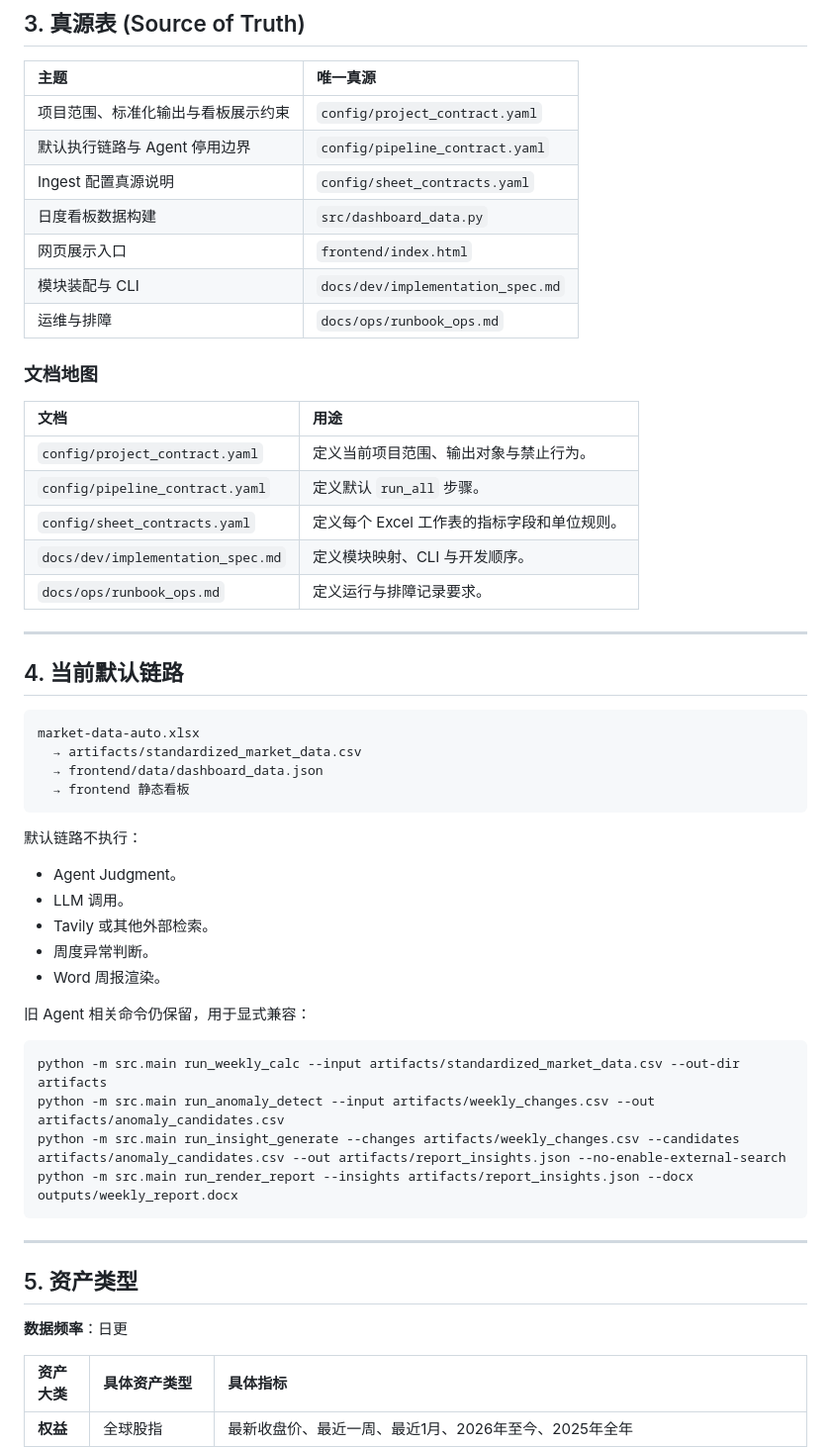
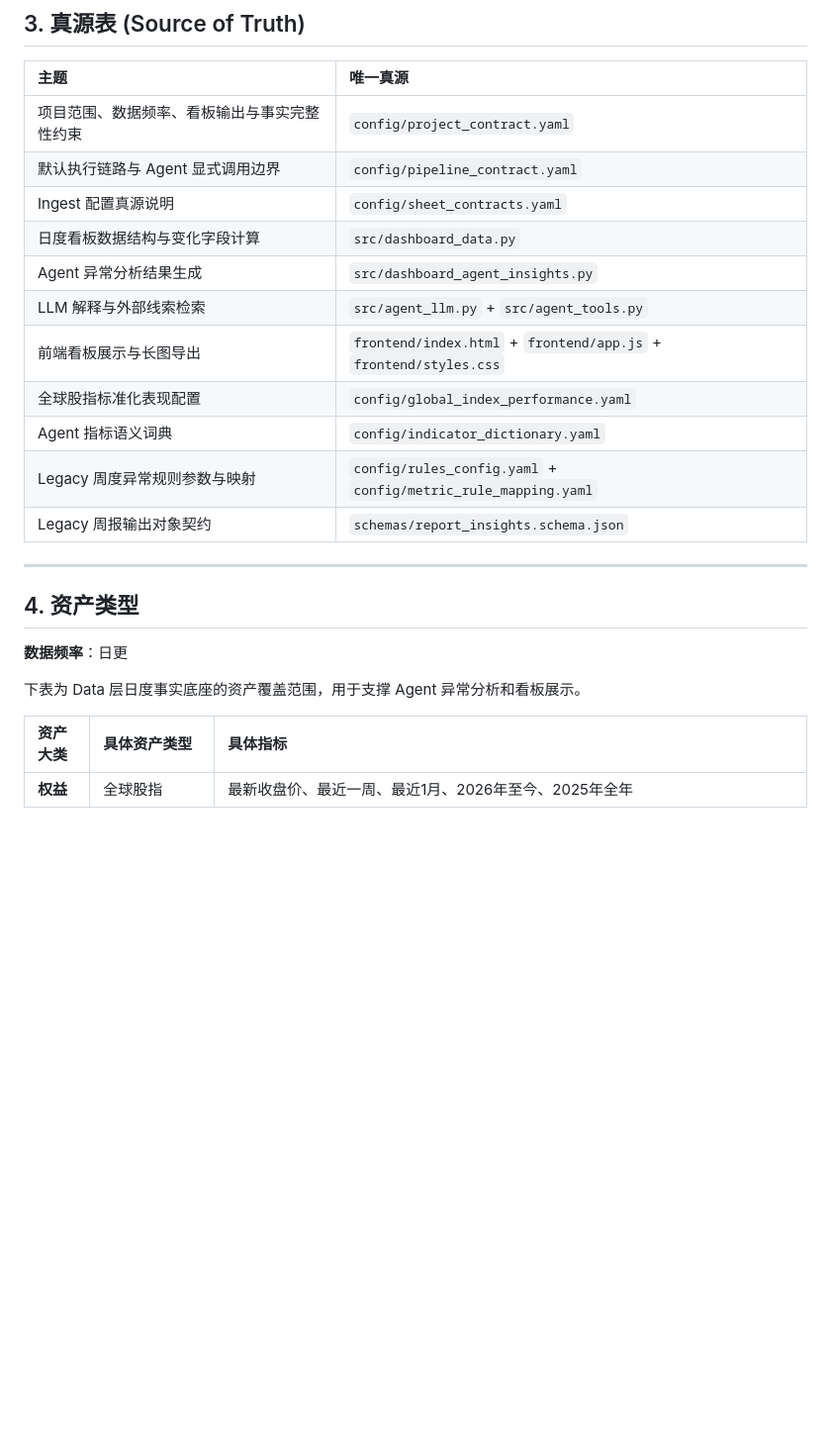
Before and after one commit to sia-rgb/market-insight-agent, a Markdown page: README.md, the part around one of its changes. Shown at 99% size. Drawn GitHub-style; blank space fills up the shorter version.

````diff
--- a/README.md
+++ b/README.md
@@ -73,55 +81,25 @@ http://127.0.0.1:8000
 
 | 主题 | 唯一真源 |
 | :--- | :--- |
-| 项目范围、标准化输出与看板展示约束 | `config/project_contract.yaml` |
-| 默认执行链路与 Agent 停用边界 | `config/pipeline_contract.yaml` |
+| 项目范围、数据频率、看板输出与事实完整性约束 | `config/project_contract.yaml` |
+| 默认执行链路与 Agent 显式调用边界 | `config/pipeline_contract.yaml` |
 | Ingest 配置真源说明 | `config/sheet_contracts.yaml` |
-| 日度看板数据构建 | `src/dashboard_data.py` |
-| 网页展示入口 | `frontend/index.html` |
-| 模块装配与 CLI | `docs/dev/implementation_spec.md` |
-| 运维与排障 | `docs/ops/runbook_ops.md` |
-
-### 文档地图
-
-| 文档 | 用途 |
-| :--- | :--- |
-| `config/project_contract.yaml` | 定义当前项目范围、输出对象与禁止行为。 |
-| `config/pipeline_contract.yaml` | 定义默认 `run_all` 步骤。 |
-| `config/sheet_contracts.yaml` | 定义每个 Excel 工作表的指标字段和单位规则。 |
-| `docs/dev/implementation_spec.md` | 定义模块映射、CLI 与开发顺序。 |
-| `docs/ops/runbook_ops.md` | 定义运行与排障记录要求。 |
+| 日度看板数据结构与变化字段计算 | `src/dashboard_data.py` |
+| Agent 异常分析结果生成 | `src/dashboard_agent_insights.py` |
+| LLM 解释与外部线索检索 | `src/agent_llm.py` + `src/agent_tools.py` |
+| 前端看板展示与长图导出 | `frontend/index.html` + `frontend/app.js` + `frontend/styles.css` |
+| 全球股指标准化表现配置 | `config/global_index_performance.yaml` |
+| Agent 指标语义词典 | `config/indicator_dictionary.yaml` |
+| Legacy 周度异常规则参数与映射 | `config/rules_config.yaml` + `config/metric_rule_mapping.yaml` |
+| Legacy 周报输出对象契约 | `schemas/report_insights.schema.json` |
 
 ---
 
-## 4. 当前默认链路
-
-```text
-market-data-auto.xlsx
-  → artifacts/standardized_market_data.csv
-  → frontend/data/dashboard_data.json
-  → frontend 静态看板
-```
-
-默认链路不执行：
-- Agent Judgment。
-- LLM 调用。
-- Tavily 或其他外部检索。
-- 周度异常判断。
-- Word 周报渲染。
-
-旧 Agent 相关命令仍保留，用于显式兼容：
-```bash
-python -m src.main run_weekly_calc --input artifacts/standardized_market_data.csv --out-dir artifacts
-python -m src.main run_anomaly_detect --input artifacts/weekly_changes.csv --out artifacts/anomaly_candidates.csv
-python -m src.main run_insight_generate --changes artifacts/weekly_changes.csv --candidates artifacts/anomaly_candidates.csv --out artifacts/report_insights.json --no-enable-external-search
-python -m src.main run_render_report --insights artifacts/report_insights.json --docx outputs/weekly_report.docx
-```
-
----
-
-## 5. 资产类型
+## 4. 资产类型
 
 **数据频率**：日更
+
+下表为 Data 层日度事实底座的资产覆盖范围，用于支撑 Agent 异常分析和看板展示。
 
 | 资产大类 | 具体资产类型 | 具体指标 |
 | :--- | :--- | :--- |
````
Also changed, not shown: other parts of README.md (+65 -19 lines).
